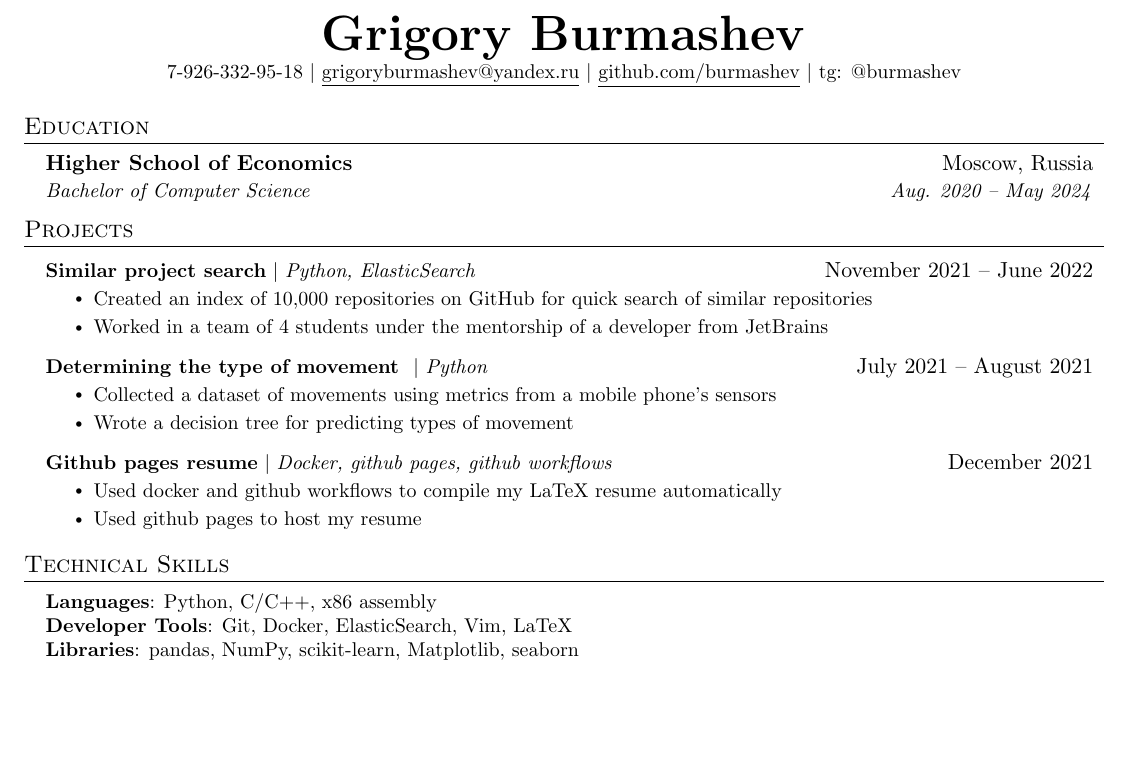
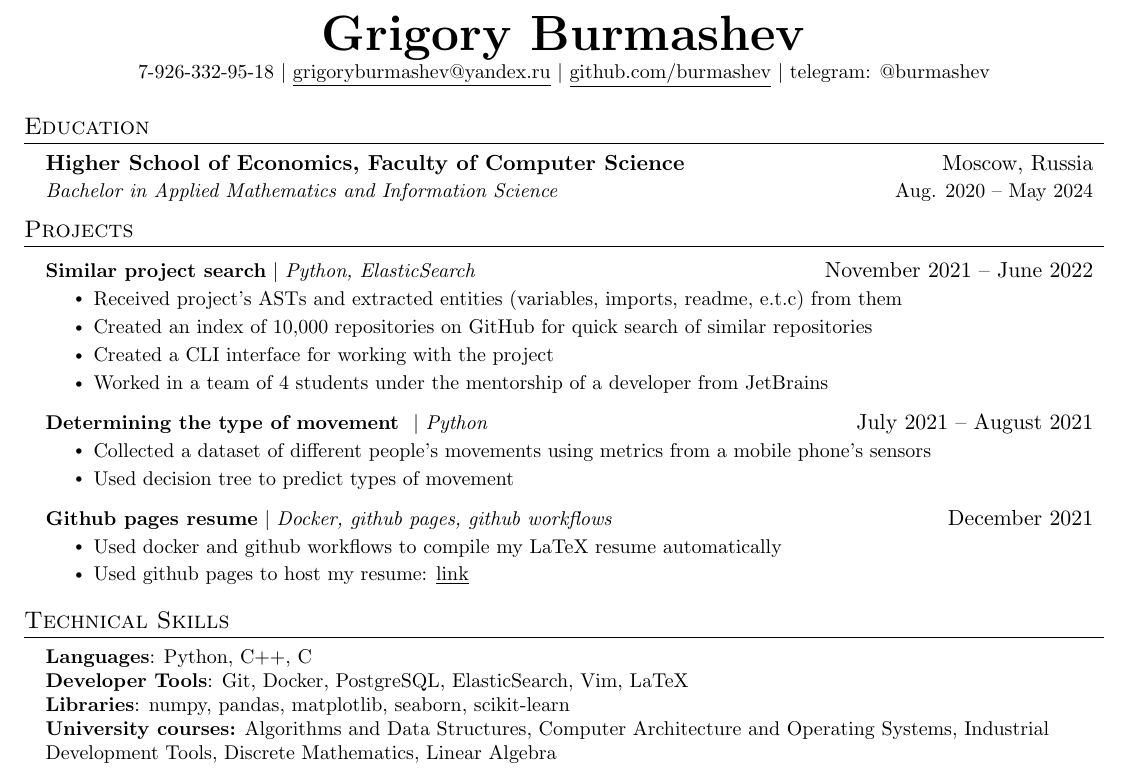
Before and after one commit to burmashev/resume, a LaTeX CV (CV/main.tex): part of the page, cut so that both start at the same text, the shorter picture padded with empty space. Compiled offline with pdfLaTeX.

```diff
--- a/CV/main.tex
+++ b/CV/main.tex
@@ -72,7 +72,7 @@
   \vspace{-2pt}\item
     \begin{tabular*}{0.97\textwidth}[t]{l@{\extracolsep{\fill}}r}
       \textbf{#1} & #2 \\
-      \textit{\small#3} & \textit{\small #4} \\
+      \textit{\small#3} & \small #4 \\
     \end{tabular*}\vspace{-7pt}
 }
 
@@ -115,7 +115,7 @@
     \textbf{\Huge \scshape Grigory Burmashev} \\ \vspace{1pt}
     \small 7-926-332-95-18 $|$ \href{mailto:grigoryburmashev@yandex.ru}{\underline{grigoryburmashev@yandex.ru}} $|$
     \href{https://github.com/burmashev}{\underline{github.com/burmashev}} $|$
-     tg: @burmashev
+     telegram: @burmashev
 \end{center}
 
 
@@ -123,8 +123,8 @@
 \section{Education}
   \resumeSubHeadingListStart
     \resumeSubheading
-      {Higher School of Economics}{Moscow, Russia}
-      {Bachelor of Computer Science}{Aug. 2020 -- May 2024}
+      {Higher School of Economics, Faculty of Computer Science}{Moscow, Russia}
+      {Bachelor in Applied Mathematics and Information Science}{Aug. 2020 -- May 2024}
   \resumeSubHeadingListEnd
 
 %-----------PROJECTS-----------
@@ -133,22 +133,26 @@
       \resumeProjectHeading
           {\textbf{Similar project search} $|$ \emph{Python, ElasticSearch}}{November 2021 -- June 2022}
           \resumeItemListStart
+			\resumeItem{Received project's ASTs and extracted entities (variables, imports, readme, e.t.c) from them}
             \resumeItem{Created an index of 10,000 repositories on GitHub for quick search of similar repositories}
+			\resumeItem{Created a CLI interface for working with the project}
             \resumeItem{Worked in a team of 4 students under the mentorship of a developer from JetBrains}
           \resumeItemListEnd
 
       \resumeProjectHeading
           {\textbf{Determining the type of movement } $|$ \emph{Python}}{July 2021 -- August 2021}
           \resumeItemListStart
-            \resumeItem{Collected a dataset of movements using metrics from a mobile phone's sensors}
-            \resumeItem{Wrote a decision tree for predicting types of movement}
+            \resumeItem{Collected a dataset of different people's movements using metrics from a mobile phone's sensors}
+            \resumeItem{Used decision tree to predict types of movement}
           \resumeItemListEnd
 
       \resumeProjectHeading
           {\textbf{Github pages resume} $|$ \emph{Docker, github pages, github workflows}}{December 2021}
           \resumeItemListStart
             \resumeItem{Used docker and github workflows to compile my LaTeX resume automatically}
-            \resumeItem{Used github pages to host my resume}
+            \resumeItem{Used github pages to host my resume:
+			\href{https://burmashev.github.io/resume/main.pdf}{\underline{link}}
+		   }
           \resumeItemListEnd
 
     \resumeSubHeadingListEnd
@@ -160,10 +164,11 @@
 \section{Technical Skills}
  \begin{itemize}[leftmargin=0.15in, label={}]
     \small{\item{
-     \textbf{Languages}{: Python, C/C++, x86 assembly} \\
-     \textbf{Developer Tools}{: Git, Docker, ElasticSearch, Vim, LaTeX} \\
-     \textbf{Libraries}{: pandas, NumPy, scikit-learn, Matplotlib, seaborn}
-    }}
+     \textbf{Languages}{: Python, C++, C } \\
+     \textbf{Developer Tools}{: Git, Docker, PostgreSQL, ElasticSearch, Vim, LaTeX} \\
+     \textbf{Libraries}{: numpy, pandas, matplotlib, seaborn, scikit-learn} \\
+	 \textbf{University courses:} Algorithms and Data Structures, Computer Architecture and Operating Systems, Industrial Development Tools, Discrete Mathematics, Linear Algebra
+}}
  \end{itemize}
 
 
```
